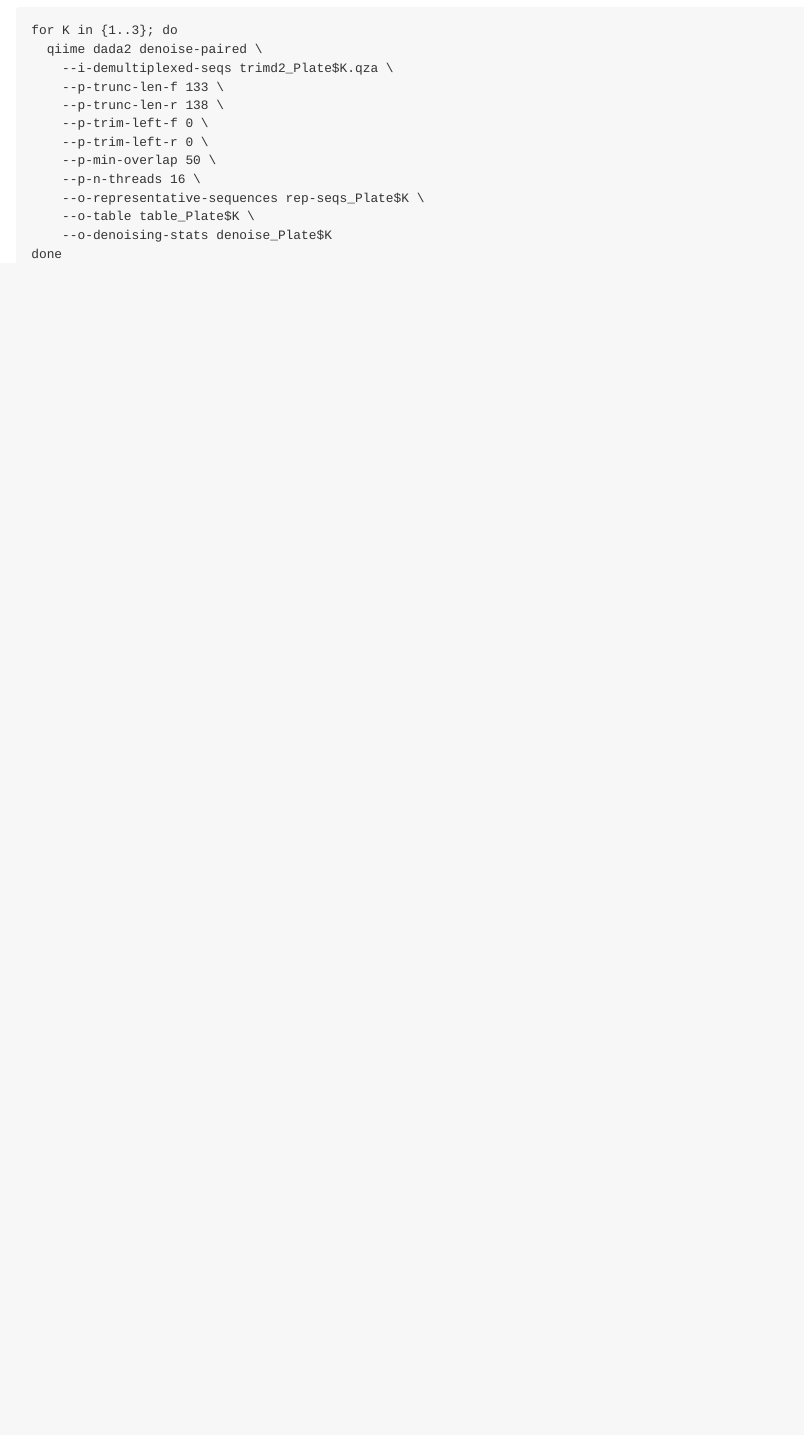
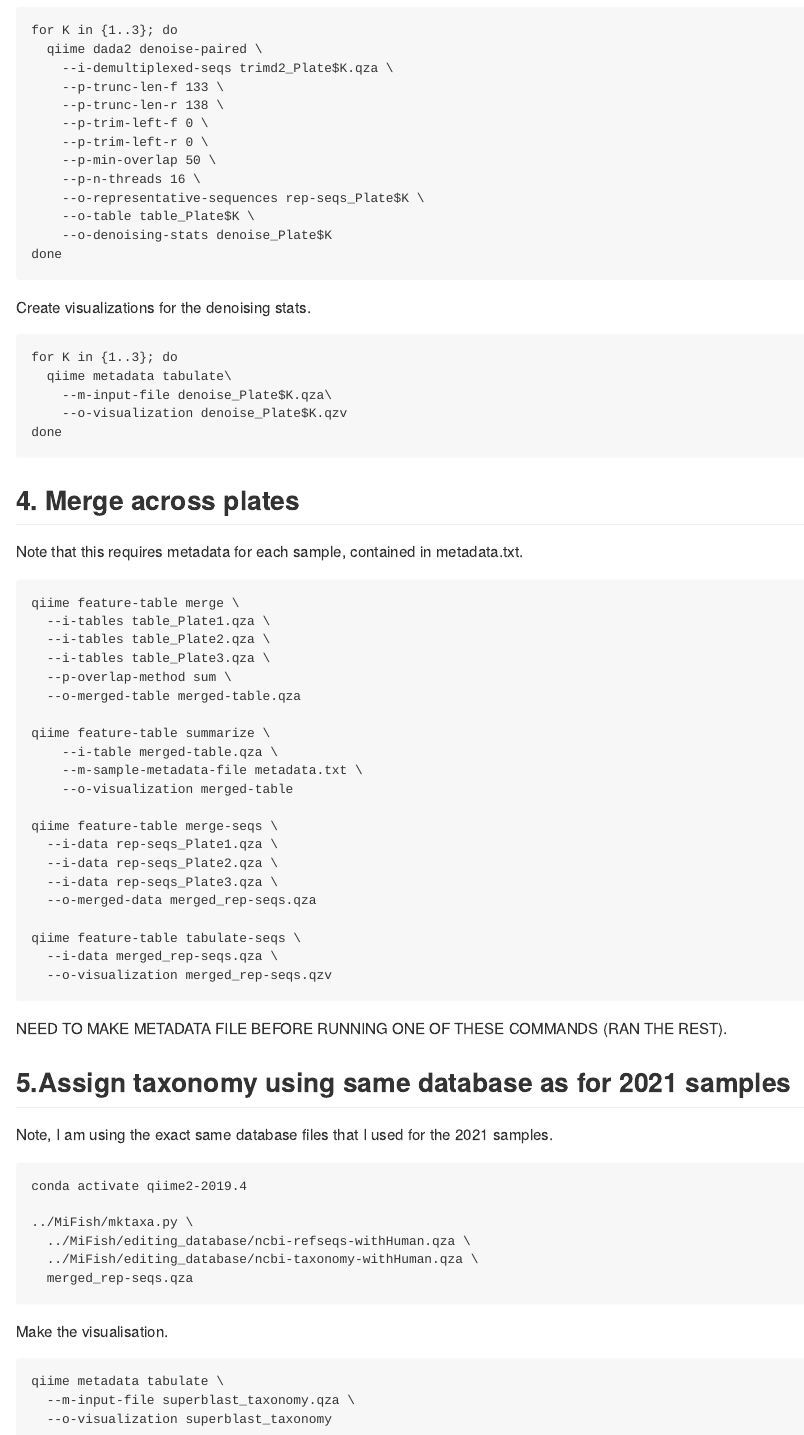
Before and after one commit to GemmaClucas/Matinicus-Rock-2021-Atlantic-Puffins, an R Markdown document (MiFish_2022_Qiime_commands.Rmd): the page in a window 1100 px wide, from 2760 px down. Rendered offline with R 4.5, knitr and Pandoc, with nearby package versions.

Commit message:
Added plate merging and taxonomy assignment

````diff
--- a/MiFish_2022_Qiime_commands.Rmd
+++ b/MiFish_2022_Qiime_commands.Rmd
@@ -132,3 +132,23 @@
     --o-denoising-stats denoise_Plate$K
 done
 ```
+
+Create visualizations for the denoising stats.
+```
+for K in {1..3}; do
+  qiime metadata tabulate\
+    --m-input-file denoise_Plate$K.qza\
+    --o-visualization denoise_Plate$K.qzv
+done
+```
+
+
+## 4. Merge across plates
+
+Note that this requires metadata for each sample, contained in metadata.txt.
+
+```
+qiime feature-table merge \
+  --i-tables table_Plate1.qza \
+  --i-tables table_Plate2.qza \
+  --i-tables table_Plate3.qza \
@@ -134,0 +160 @@
+    --m-sample-metadata-file metadata.txt \
@@ -134,0 +175,19 @@
+NEED TO MAKE METADATA FILE BEFORE RUNNING ONE OF THESE COMMANDS (RAN THE REST).
+
+## 5.Assign taxonomy using same database as for 2021 samples
+Note, I am using the exact same database files that I used for the 2021 samples.
+
+```
+conda activate qiime2-2019.4
+
+../MiFish/mktaxa.py \
+  ../MiFish/editing_database/ncbi-refseqs-withHuman.qza \
+  ../MiFish/editing_database/ncbi-taxonomy-withHuman.qza \
+  merged_rep-seqs.qza
+```
+Make the visualisation.
+```
+qiime metadata tabulate \
+  --m-input-file superblast_taxonomy.qza \
+  --o-visualization superblast_taxonomy
+```
````
Also changed, not shown: MiFish_2022_Qiime_commands.md, MiFish_2022_Qiime_commands.Rmd (19 more changed lines).
